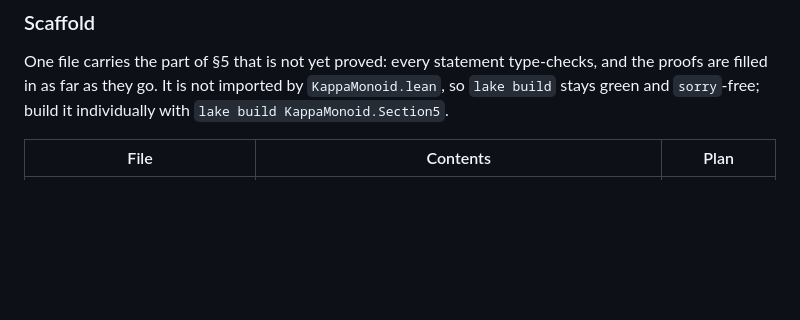
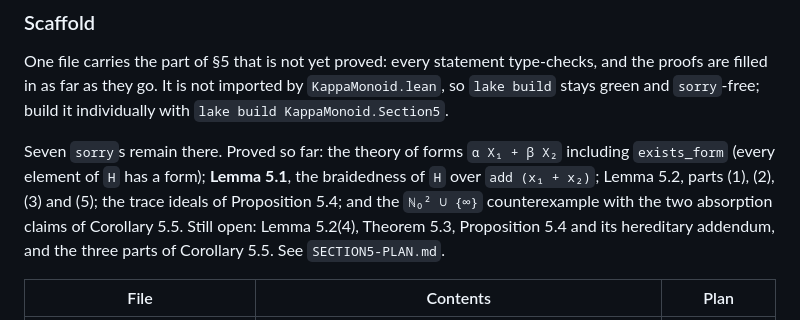
Before and after one commit to dansme/formalization-kappa-monoid-paper, a Markdown page: README.md, the part around the change. Rendered like a GitHub page; blank space fills up the shorter version.

```diff
--- a/README.md
+++ b/README.md
@@ -57,6 +57,13 @@ statement corrected in Examples 4.8(1)" below.
 One file carries the part of §5 that is not yet proved: every statement type-checks, and the proofs
 are filled in as far as they go. It is not imported by `KappaMonoid.lean`, so `lake build` stays
 green and `sorry`-free; build it individually with `lake build KappaMonoid.Section5`.
+
+Seven `sorry`s remain there. Proved so far: the theory of forms `α X₁ + β X₂` including
+`exists_form` (every element of `H` has a form); **Lemma 5.1**, the braidedness of `H` over
+`add (x₁ + x₂)`; Lemma 5.2, parts (1), (2), (3) and (5); the trace ideals of Proposition 5.4; and
+the `ℕ₀² ∪ {∞}` counterexample with the two absorption claims of Corollary 5.5. Still open:
+Lemma 5.2(4), Theorem 5.3, Proposition 5.4 and its hereditary addendum, and the three parts of
+Corollary 5.5. See `SECTION5-PLAN.md`.
 
 | File | Contents | Plan |
 |---|---|---|
```
Also changed, not shown: SECTION5-PLAN.md (+55 -28 lines).
